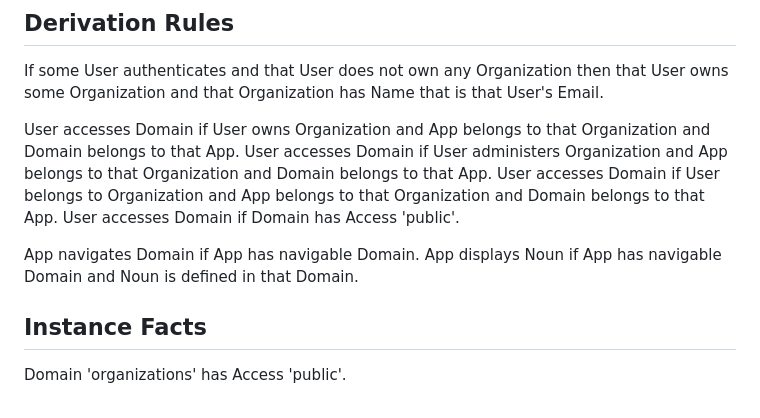
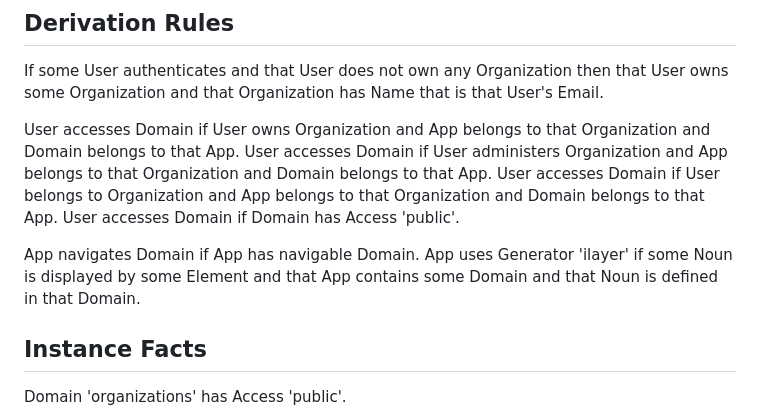
Before and after one commit to graphdl/graphdl-orm, a Markdown page: readings/organizations.md, the part around the change. Rendered like a GitHub page.

```diff
--- a/readings/organizations.md
+++ b/readings/organizations.md
@@ -96,7 +96,7 @@ User accesses Domain if User belongs to Organization and App belongs to that Org
 User accesses Domain if Domain has Access 'public'.
 
 App navigates Domain if App has navigable Domain.
-App displays Noun if App has navigable Domain and Noun is defined in that Domain.
+App uses Generator 'ilayer' if some Noun is displayed by some Element and that App contains some Domain and that Noun is defined in that Domain.
 
 ## Instance Facts
 
```
Also changed, not shown: readings/ui.md (+10 -2 lines).
